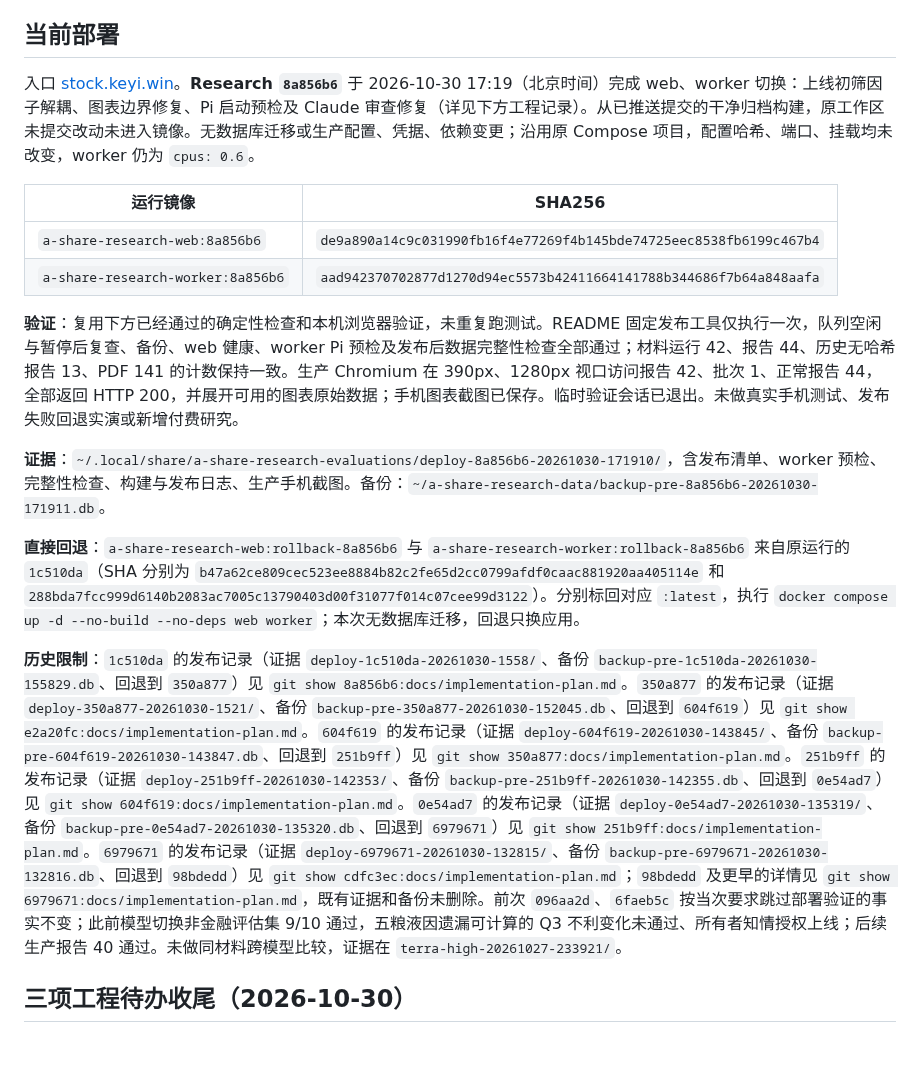
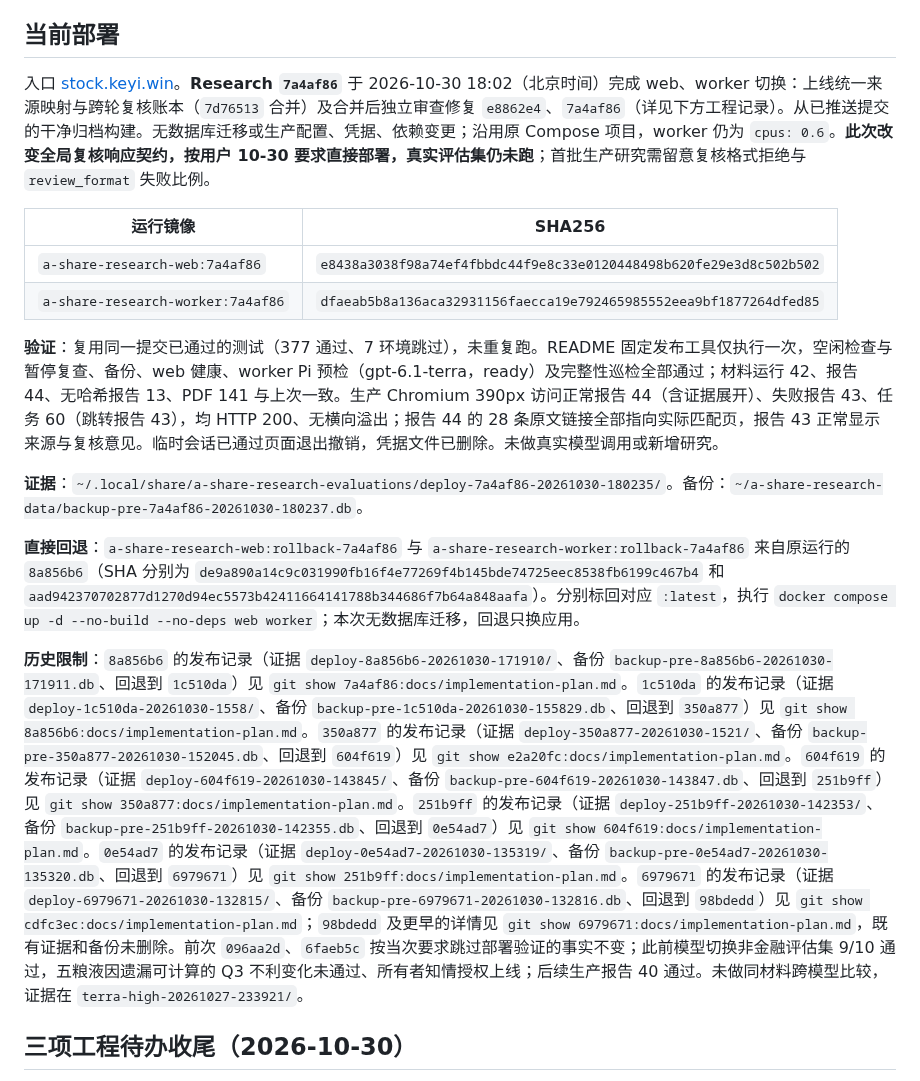
Before and after one commit to on195594/a-share-research, a Markdown page: docs/implementation-plan.md, the part around the change. Drawn GitHub-style; blank space fills up the shorter version.

Commit message:
docs: record deployment of 7a4af86
Co-Authored-By: Claude Opus 5.5 <noreply@anthropic.com>

```diff
--- a/docs/implementation-plan.md
+++ b/docs/implementation-plan.md
@@ -114,20 +114,20 @@ Research 与 Skills 的生产 CLI → 研究 → 网页读取、临时公告及
 
 ## 当前部署
 
-入口 [stock.keyi.win](https://stock.keyi.win)。**Research `8a856b6`** 于 2026-10-30 17:19（北京时间）完成 web、worker 切换：上线初筛因子解耦、图表边界修复、Pi 启动预检及 Claude 审查修复（详见下方工程记录）。从已推送提交的干净归档构建，原工作区未提交改动未进入镜像。无数据库迁移或生产配置、凭据、依赖变更；沿用原 Compose 项目，配置哈希、端口、挂载均未改变，worker 仍为 `cpus: 0.6`。
+入口 [stock.keyi.win](https://stock.keyi.win)。**Research `7a4af86`** 于 2026-10-30 18:02（北京时间）完成 web、worker 切换：上线统一来源映射与跨轮复核账本（`7d76513` 合并）及合并后独立审查修复 `e8862e4`、`7a4af86`（详见下方工程记录）。从已推送提交的干净归档构建。无数据库迁移或生产配置、凭据、依赖变更；沿用原 Compose 项目，worker 仍为 `cpus: 0.6`。**此次改变全局复核响应契约，按用户 10-30 要求直接部署，真实评估集仍未跑**；首批生产研究需留意复核格式拒绝与 `review_format` 失败比例。
 
 | 运行镜像 | SHA256 |
 |---|---|
-| `a-share-research-web:8a856b6` | `de9a890a14c9c031990fb16f4e77269f4b145bde74725eec8538fb6199c467b4` |
-| `a-share-research-worker:8a856b6` | `aad942370702877d1270d94ec5573b42411664141788b344686f7b64a848aafa` |
+| `a-share-research-web:7a4af86` | `e8438a3038f98a74ef4fbbdc44f9e8c33e0120448498b620fe29e3d8c502b502` |
+| `a-share-research-worker:7a4af86` | `dfaeab5b8a136aca32931156faecca19e792465985552eea9bf1877264dfed85` |
 
-**验证**：复用下方已经通过的确定性检查和本机浏览器验证，未重复跑测试。README 固定发布工具仅执行一次，队列空闲与暂停后复查、备份、web 健康、worker Pi 预检及发布后数据完整性检查全部通过；材料运行 42、报告 44、历史无哈希报告 13、PDF 141 的计数保持一致。生产 Chromium 在 390px、1280px 视口访问报告 42、批次 1、正常报告 44，全部返回 HTTP 200，并展开可用的图表原始数据；手机图表截图已保存。临时验证会话已退出。未做真实手机测试、发布失败回退实演或新增付费研究。
+**验证**：复用同一提交已通过的测试（377 通过、7 环境跳过），未重复跑。README 固定发布工具仅执行一次，空闲检查与暂停复查、备份、web 健康、worker Pi 预检（gpt-6.1-terra，ready）及完整性巡检全部通过；材料运行 42、报告 44、无哈希报告 13、PDF 141 与上次一致。生产 Chromium 390px 访问正常报告 44（含证据展开）、失败报告 43、任务 60（跳转报告 43），均 HTTP 200、无横向溢出；报告 44 的 28 条原文链接全部指向实际匹配页，报告 43 正常显示来源与复核意见。临时会话已通过页面退出撤销，凭据文件已删除。未做真实模型调用或新增研究。
 
-**证据**：`~/.local/share/a-share-research-evaluations/deploy-8a856b6-20261030-171910/`，含发布清单、worker 预检、完整性检查、构建与发布日志、生产手机截图。备份：`~/a-share-research-data/backup-pre-8a856b6-20261030-171911.db`。
+**证据**：`~/.local/share/a-share-research-evaluations/deploy-7a4af86-20261030-180235/`。备份：`~/a-share-research-data/backup-pre-7a4af86-20261030-180237.db`。
 
-**直接回退**：`a-share-research-web:rollback-8a856b6` 与 `a-share-research-worker:rollback-8a856b6` 来自原运行的 `1c510da`（SHA 分别为 `b47a62ce809cec523ee8884b82c2fe65d2cc0799afdf0caac881920aa405114e` 和 `288bda7fcc999d6140b2083ac7005c13790403d00f31077f014c07cee99d3122`）。分别标回对应 `:latest`，执行 `docker compose up -d --no-build --no-deps web worker`；本次无数据库迁移，回退只换应用。
+**直接回退**：`a-share-research-web:rollback-7a4af86` 与 `a-share-research-worker:rollback-7a4af86` 来自原运行的 `8a856b6`（SHA 分别为 `de9a890a14c9c031990fb16f4e77269f4b145bde74725eec8538fb6199c467b4` 和 `aad942370702877d1270d94ec5573b42411664141788b344686f7b64a848aafa`）。分别标回对应 `:latest`，执行 `docker compose up -d --no-build --no-deps web worker`；本次无数据库迁移，回退只换应用。
 
-**历史限制**：`1c510da` 的发布记录（证据 `deploy-1c510da-20261030-1558/`、备份 `backup-pre-1c510da-20261030-155829.db`、回退到 `350a877`）见 `git show 8a856b6:docs/implementation-plan.md`。`350a877` 的发布记录（证据 `deploy-350a877-20261030-1521/`、备份 `backup-pre-350a877-20261030-152045.db`、回退到 `604f619`）见 `git show e2a20fc:docs/implementation-plan.md`。`604f619` 的发布记录（证据 `deploy-604f619-20261030-143845/`、备份 `backup-pre-604f619-20261030-143847.db`、回退到 `251b9ff`）见 `git show 350a877:docs/implementation-plan.md`。`251b9ff` 的发布记录（证据 `deploy-251b9ff-20261030-142353/`、备份 `backup-pre-251b9ff-20261030-142355.db`、回退到 `0e54ad7`）见 `git show 604f619:docs/implementation-plan.md`。`0e54ad7` 的发布记录（证据 `deploy-0e54ad7-20261030-135319/`、备份 `backup-pre-0e54ad7-20261030-135320.db`、回退到 `6979671`）见 `git show 251b9ff:docs/implementation-plan.md`。`6979671` 的发布记录（证据 `deploy-6979671-20261030-132815/`、备份 `backup-pre-6979671-20261030-132816.db`、回退到 `98bdedd`）见 `git show cdfc3ec:docs/implementation-plan.md`；`98bdedd` 及更早的详情见 `git show 6979671:docs/implementation-plan.md`，既有证据和备份未删除。前次 `096aa2d`、`6faeb5c` 按当次要求跳过部署验证的事实不变；此前模型切换非金融评估集 9/10 通过，五粮液因遗漏可计算的 Q3 不利变化未通过、所有者知情授权上线；后续生产报告 40 通过。未做同材料跨模型比较，证据在 `terra-high-20261027-233921/`。
+**历史限制**：`8a856b6` 的发布记录（证据 `deploy-8a856b6-20261030-171910/`、备份 `backup-pre-8a856b6-20261030-171911.db`、回退到 `1c510da`）见 `git show 7a4af86:docs/implementation-plan.md`。`1c510da` 的发布记录（证据 `deploy-1c510da-20261030-1558/`、备份 `backup-pre-1c510da-20261030-155829.db`、回退到 `350a877`）见 `git show 8a856b6:docs/implementation-plan.md`。`350a877` 的发布记录（证据 `deploy-350a877-20261030-1521/`、备份 `backup-pre-350a877-20261030-152045.db`、回退到 `604f619`）见 `git show e2a20fc:docs/implementation-plan.md`。`604f619` 的发布记录（证据 `deploy-604f619-20261030-143845/`、备份 `backup-pre-604f619-20261030-143847.db`、回退到 `251b9ff`）见 `git show 350a877:docs/implementation-plan.md`。`251b9ff` 的发布记录（证据 `deploy-251b9ff-20261030-142353/`、备份 `backup-pre-251b9ff-20261030-142355.db`、回退到 `0e54ad7`）见 `git show 604f619:docs/implementation-plan.md`。`0e54ad7` 的发布记录（证据 `deploy-0e54ad7-20261030-135319/`、备份 `backup-pre-0e54ad7-20261030-135320.db`、回退到 `6979671`）见 `git show 251b9ff:docs/implementation-plan.md`。`6979671` 的发布记录（证据 `deploy-6979671-20261030-132815/`、备份 `backup-pre-6979671-20261030-132816.db`、回退到 `98bdedd`）见 `git show cdfc3ec:docs/implementation-plan.md`；`98bdedd` 及更早的详情见 `git show 6979671:docs/implementation-plan.md`，既有证据和备份未删除。前次 `096aa2d`、`6faeb5c` 按当次要求跳过部署验证的事实不变；此前模型切换非金融评估集 9/10 通过，五粮液因遗漏可计算的 Q3 不利变化未通过、所有者知情授权上线；后续生产报告 40 通过。未做同材料跨模型比较，证据在 `terra-high-20261027-233921/`。
 
 ## 三项工程待办收尾（2026-10-30）
 
```
